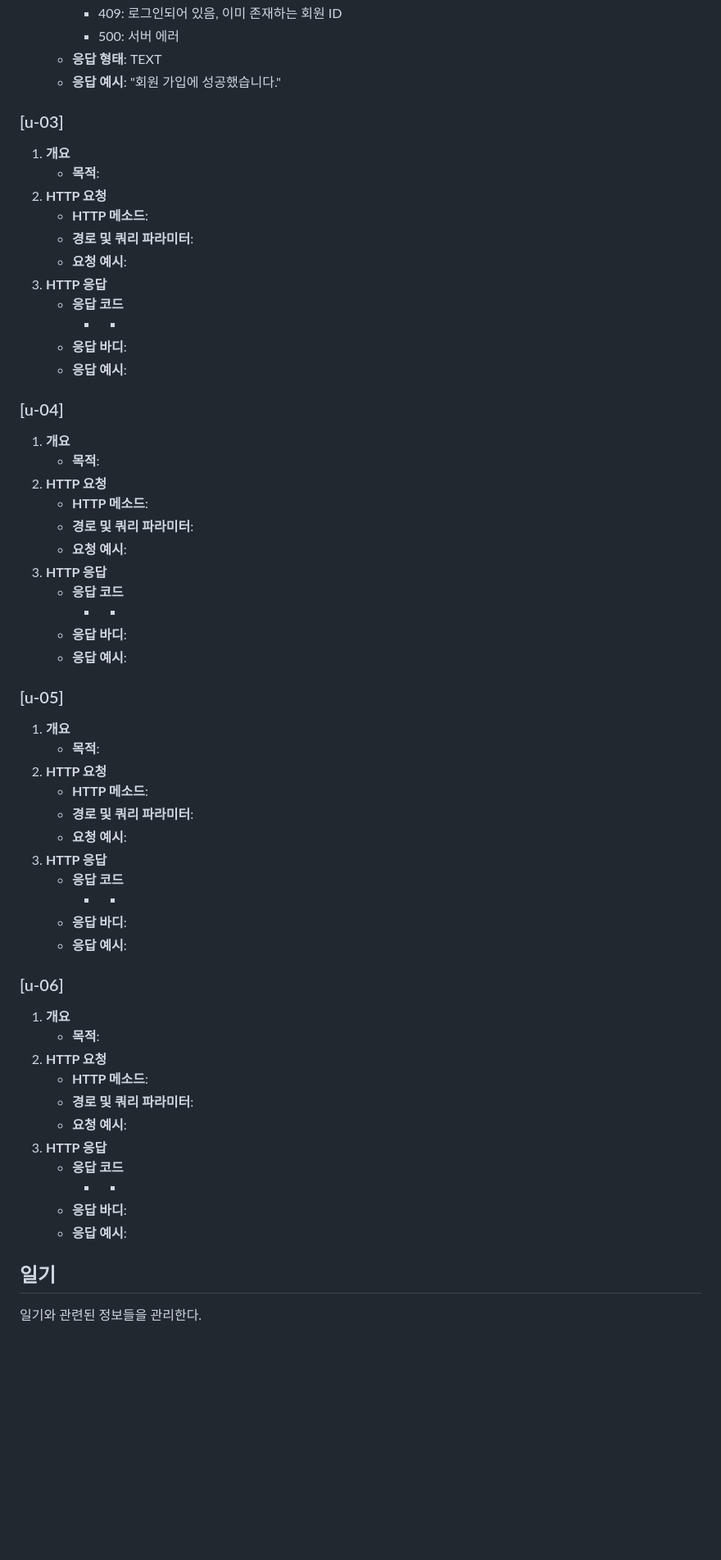
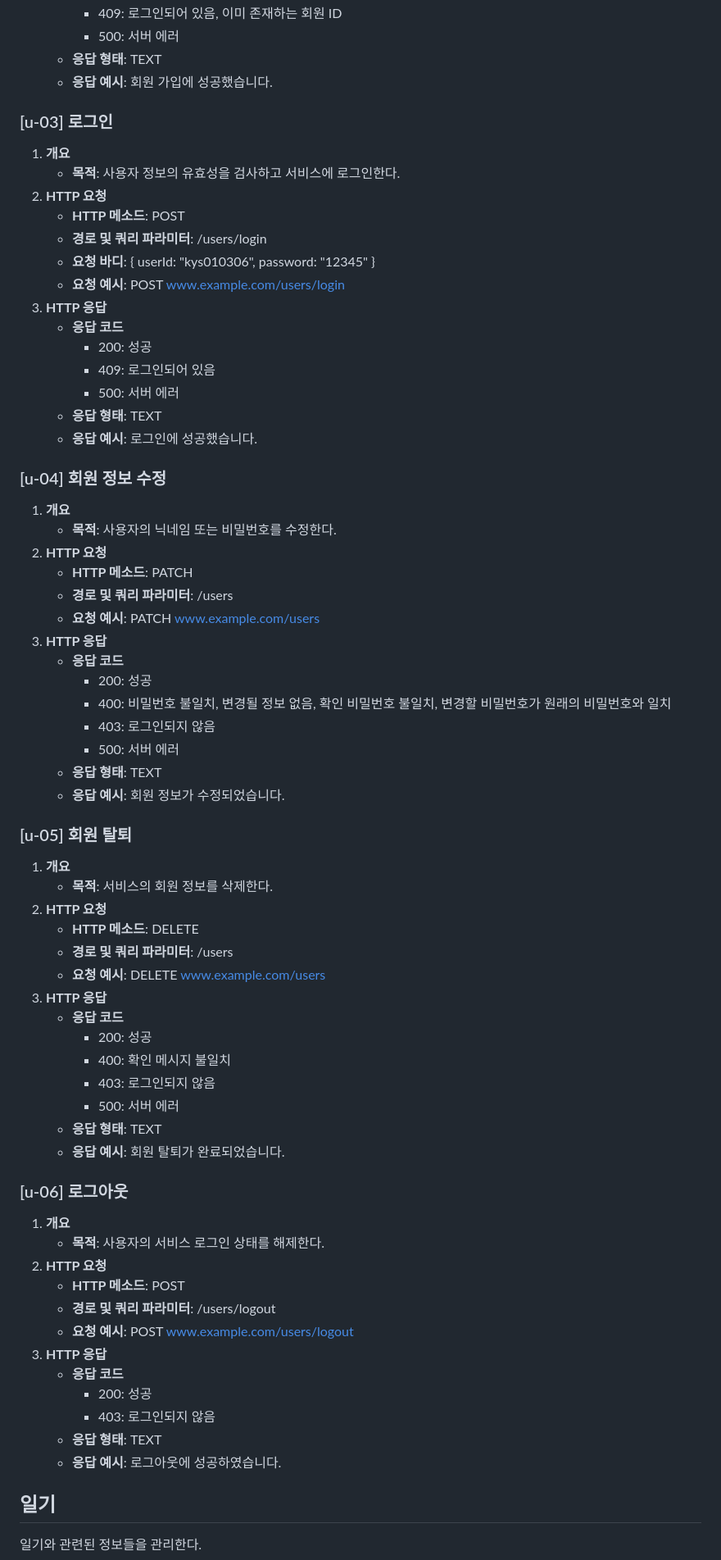
Before and after one commit to Yush1nk1m/Empathy_Diary, a Markdown page: docs/API.md, the part around the change. Shown at 82% size. Drawn GitHub-style; blank space fills up the shorter version.

Commit message:
Docs: [u-03]~[u-06] API  상세 문서 작성

```diff
--- a/docs/API.md
+++ b/docs/API.md
@@ -57,63 +57,73 @@
      - 409: 로그인되어 있음, 이미 존재하는 회원 ID
      - 500: 서버 에러
    - **응답 형태**: TEXT
-   - **응답 예시**: "회원 가입에 성공했습니다."
+   - **응답 예시**: 회원 가입에 성공했습니다.
 
-### [u-03]
+### [u-03] 로그인
 
 1. **개요**
-   - **목적**:
+   - **목적**: 사용자 정보의 유효성을 검사하고 서비스에 로그인한다.
 2. **HTTP 요청**
-   - **HTTP 메소드**:
-   - **경로 및 쿼리 파라미터**:
-   - **요청 예시**:
+   - **HTTP 메소드**: POST
+   - **경로 및 쿼리 파라미터**: /users/login
+   - **요청 바디**: { userId: "kys010306", password: "12345" }
+   - **요청 예시**: POST www.example.com/users/login
 3. **HTTP 응답**
    - **응답 코드**
-     - -
-   - **응답 바디**:
-   - **응답 예시**:
+     - 200: 성공
+     - 409: 로그인되어 있음
+     - 500: 서버 에러
+   - **응답 형태**: TEXT
+   - **응답 예시**: 로그인에 성공했습니다.
 
-### [u-04]
+### [u-04] 회원 정보 수정
 
 1. **개요**
-   - **목적**:
+   - **목적**: 사용자의 닉네임 또는 비밀번호를 수정한다.
 2. **HTTP 요청**
-   - **HTTP 메소드**:
-   - **경로 및 쿼리 파라미터**:
-   - **요청 예시**:
+   - **HTTP 메소드**: PATCH
+   - **경로 및 쿼리 파라미터**: /users
+   - **요청 예시**: PATCH www.example.com/users
 3. **HTTP 응답**
    - **응답 코드**
-     - -
-   - **응답 바디**:
-   - **응답 예시**:
+     - 200: 성공
+     - 400: 비밀번호 불일치, 변경될 정보 없음, 확인 비밀번호 불일치, 변경할 비밀번호가 원래의 비밀번호와 일치
+     - 403: 로그인되지 않음
+     - 500: 서버 에러
+   - **응답 형태**: TEXT
+   - **응답 예시**: 회원 정보가 수정되었습니다.
 
-### [u-05]
+### [u-05] 회원 탈퇴
 
 1. **개요**
-   - **목적**:
+   - **목적**: 서비스의 회원 정보를 삭제한다.
 2. **HTTP 요청**
-   - **HTTP 메소드**:
-   - **경로 및 쿼리 파라미터**:
-   - **요청 예시**:
+   - **HTTP 메소드**: DELETE
+   - **경로 및 쿼리 파라미터**: /users
+   - **요청 예시**: DELETE www.example.com/users
 3. **HTTP 응답**
    - **응답 코드**
-     - -
-   - **응답 바디**:
-   - **응답 예시**:
+     - 200: 성공
+     - 400: 확인 메시지 불일치
+     - 403: 로그인되지 않음
+     - 500: 서버 에러
+   - **응답 형태**: TEXT
+   - **응답 예시**: 회원 탈퇴가 완료되었습니다.
 
-### [u-06]
+### [u-06] 로그아웃
 
 1. **개요**
-   - **목적**:
+   - **목적**: 사용자의 서비스 로그인 상태를 해제한다.
 2. **HTTP 요청**
-   - **HTTP 메소드**:
-   - **경로 및 쿼리 파라미터**:
-   - **요청 예시**:
+   - **HTTP 메소드**: POST
+   - **경로 및 쿼리 파라미터**: /users/logout
+   - **요청 예시**: POST www.example.com/users/logout
 3. **HTTP 응답**
    - **응답 코드**
-     - -
-   - **응답 바디**:
-   - **응답 예시**:
+     - 200: 성공
+     - 403: 로그인되지 않음
+   - **응답 형태**: TEXT
+   - **응답 예시**: 로그아웃에 성공하였습니다.
 
 ## 일기
 
```
